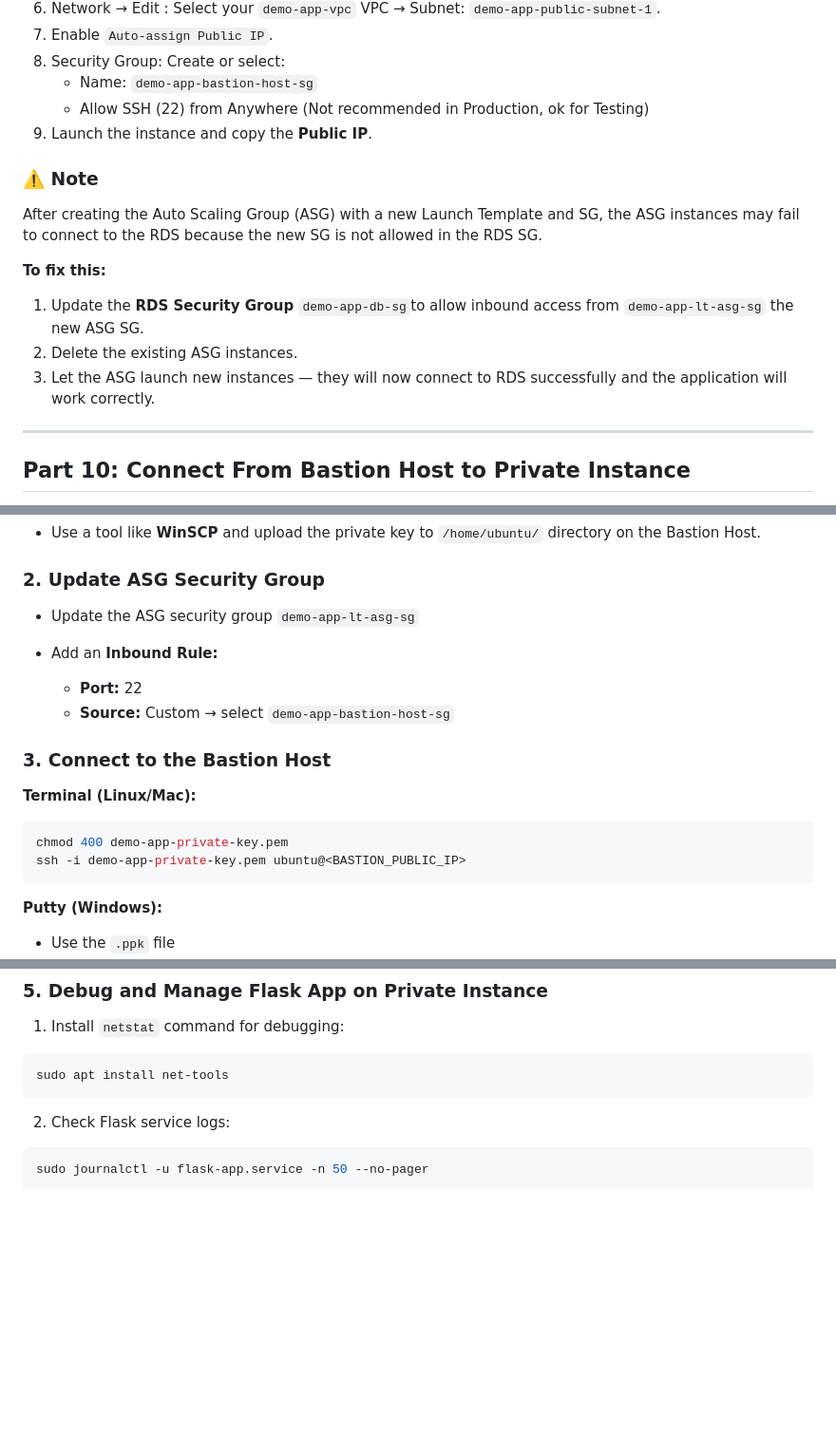
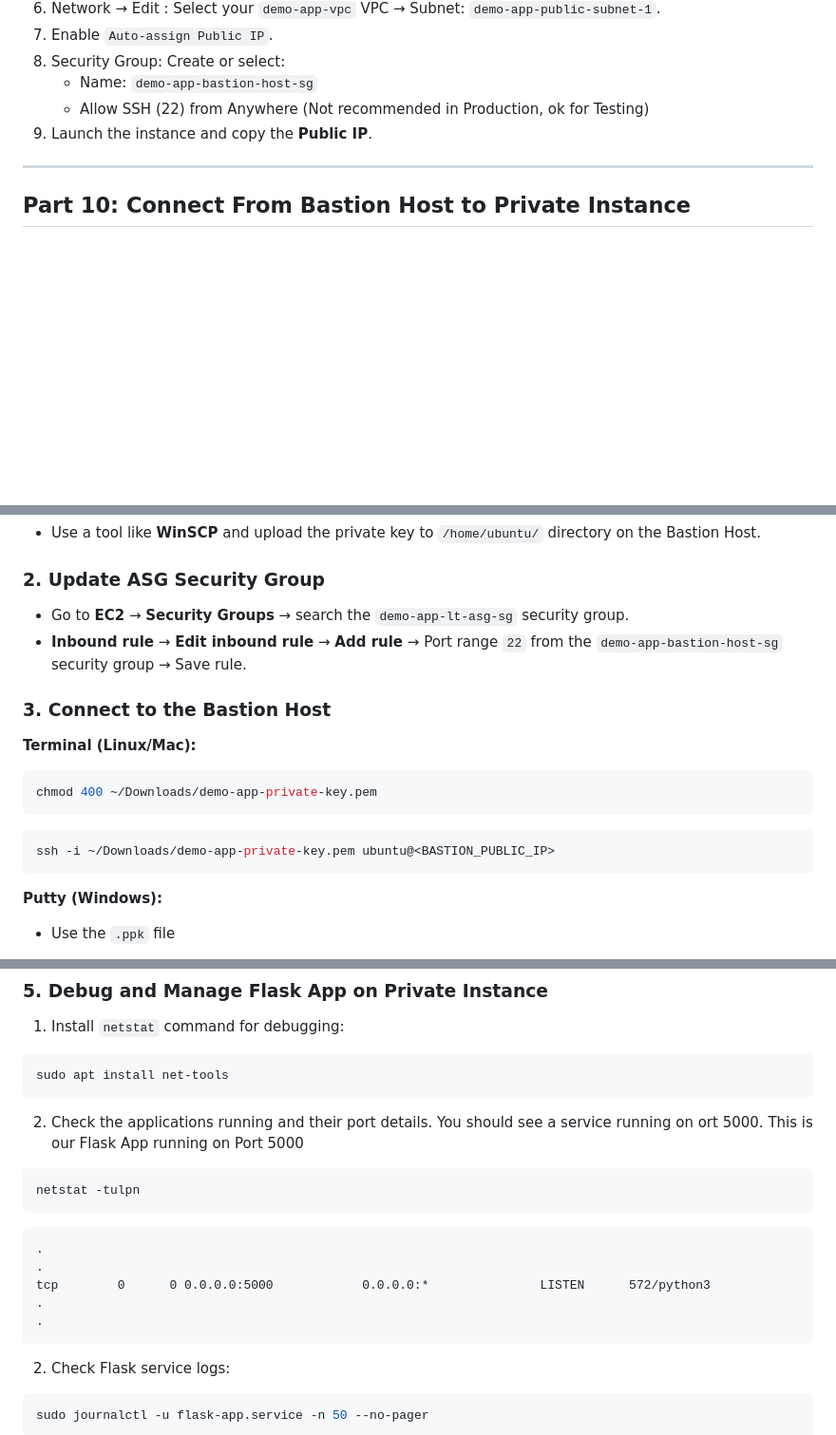
Before and after one commit to shivalkarrahul/demo-three-tier-app-on-aws, a Markdown page: README.md, 3 parts joined by grey strips. Shown: that part at 95% size. GitHub-like rendering; blank space fills up the shorter version.

````diff
--- a/README.md
+++ b/README.md
@@ -1728,14 +1767,6 @@ A Bastion Host is a hardened EC2 instance in a **public subnet** with controlled
    - Allow SSH (22) from Anywhere (Not recommended in Production, ok for Testing)
 10. Launch the instance and copy the **Public IP**.
 
-### ⚠️ Note
-After creating the Auto Scaling Group (ASG) with a new Launch Template and SG, the ASG instances may fail to connect to the RDS because the new SG is not allowed in the RDS SG.
-
-**To fix this:**
-1. Update the **RDS Security Group** `demo-app-db-sg`to allow inbound access from `demo-app-lt-asg-sg` the new ASG SG.
-2. Delete the existing ASG instances.
-3. Let the ASG launch new instances — they will now connect to RDS successfully and the application will work correctly.
-
 ---
 
 ## Part 10: Connect From Bastion Host to Private Instance
@@ -1789,19 +1820,19 @@ scp -vvv -i ~/Downloads/demo-app-private-key.pem ~/Downloads/demo-app-private-ke
 
 ### 2. Update ASG Security Group
 
-* Update the ASG security group `demo-app-lt-asg-sg`
-* Add an **Inbound Rule:**
-
-  * **Port:** 22
-  * **Source:** Custom → select `demo-app-bastion-host-sg`
+   - Go to **EC2** → **Security Groups** → search the `demo-app-lt-asg-sg` security group.
+   - **Inbound rule** → **Edit inbound rule** → **Add rule** → Port range `22` from the `demo-app-bastion-host-sg` security group → Save rule.
 
 ### 3. Connect to the Bastion Host
 
 **Terminal (Linux/Mac):**
 
 ```bash
-chmod 400 demo-app-private-key.pem
-ssh -i demo-app-private-key.pem ubuntu@<BASTION_PUBLIC_IP>
+chmod 400 ~/Downloads/demo-app-private-key.pem
+```
+
+```bash
+ssh -i ~/Downloads/demo-app-private-key.pem ubuntu@<BASTION_PUBLIC_IP>
 ```
 
 **Putty (Windows):**
@@ -1833,6 +1864,19 @@ ssh -i "demo-app-private-key.pem" ubuntu@<PRIVATE_EC2_IP>
 
 ```bash
 sudo apt install net-tools
+```
+2. Check the applications running and their port details. You should see a service running on ort 5000. This is our Flask App running on Port 5000
+
+```bash
+netstat -tulpn
+```
+
+```
+.
+.
+tcp        0      0 0.0.0.0:5000            0.0.0.0:*               LISTEN      572/python3
+.
+.
 ```
 
 2. Check Flask service logs:
````
Also changed, not shown: other parts of README.md (+47 -8 lines), artifacts/app-ui-lb.png (added).
